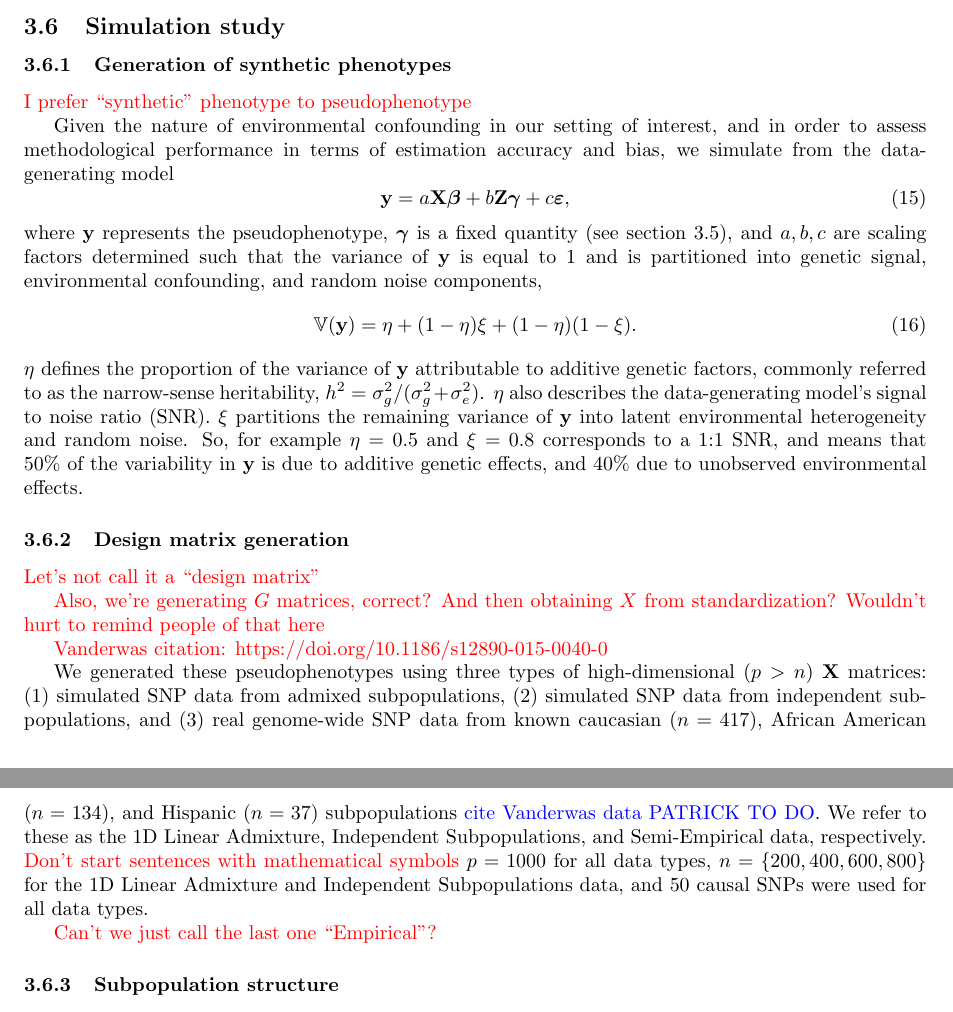
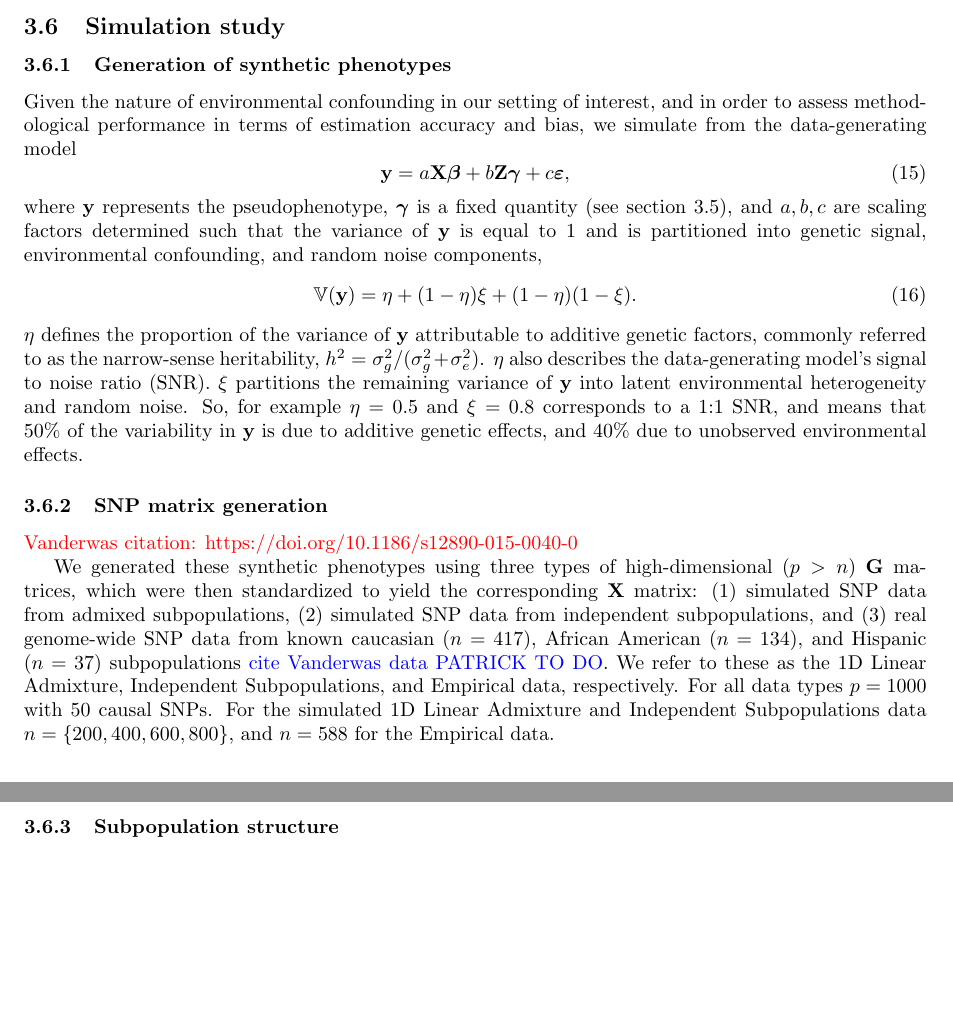
Before and after one commit to areisett/reviewPLMM_paper, a LaTeX paper (lmm-genetic-review.tex, which reads main.tex): two parts of pages 9 and 10 of 21 before the commit and two parts of pages 9 and 10 of 20 after it, joined at a grey line, cut so that both start at the same text, the shorter picture padded with empty space. Compiled offline with pdfLaTeX.

Commit message:
3.6 edits

```diff
--- a/main.tex
+++ b/main.tex
@@ -292,8 +292,6 @@ In real data settings CP cannot be calculated since $\bZ \bgamma$ is not directl
 
 \subsubsection{Generation of synthetic phenotypes}
 
-\pb{I prefer ``synthetic'' phenotype to pseudophenotype}
-
 Given the nature of environmental confounding in our setting of interest, and in order to assess methodological performance in terms of estimation accuracy and bias, we simulate from the data-generating model
 \begin{equation}
     \label{eqn:sim}
@@ -306,16 +304,11 @@ where $\by$ represents the pseudophenotype, $\bgamma$ is a fixed quantity (see s
 \end{equation}
 $\eta$ defines the proportion of the variance of $\by$ attributable to additive genetic factors, commonly referred to as the narrow-sense heritability, $h^2 = \sigmagg/(\sigmagg + \sigmaee)$. $\eta$ also describes the data-generating model's signal to noise ratio (SNR). $\xi$ partitions the remaining variance of $\by$ into latent environmental heterogeneity and random noise. So, for example $\eta = 0.5$ and $\xi = 0.8$ corresponds to a 1:1 SNR, and means that 50\% of the variability in $\by$ is due to additive genetic effects, and 40\% due to unobserved environmental effects.
 
-\subsubsection{Design matrix generation}
-
-\pb{Let's not call it a ``design matrix''}
-
-\pb{Also, we're generating $G$ matrices, correct?  And then obtaining $X$ from standardization?  Wouldn't hurt to remind people of that here}
+\subsubsection{SNP matrix generation}
 
 \pb{Vanderwas citation: https://doi.org/10.1186/s12890-015-0040-0}
 
-We generated these pseudophenotypes using three types of high-dimensional ($p > n$) $\bX$ matrices: (1) simulated SNP data from admixed subpopulations, (2) simulated SNP data from independent subpopulations, and (3) real genome-wide SNP data from known caucasian ($n = 417$), African American ($n = 134$), and Hispanic ($n = 37$) subpopulations \anna{cite Vanderwas data PATRICK TO DO}. We refer to these as the 1D Linear Admixture, Independent Subpopulations, and Semi-Empirical data, respectively. \pb{Don't start sentences with mathematical symbols} $p = 1000$ for all data types, $n = \{200, 400, 600, 800 \}$ for the 1D Linear Admixture and Independent Subpopulations data, and 50 causal SNPs were used for all data types.
+We generated these synthetic phenotypes using three types of high-dimensional ($p > n$) $\bG$ matrices, which were then standardized to yield the corresponding $\bX$ matrix: (1) simulated SNP data from admixed subpopulations, (2) simulated SNP data from independent subpopulations, and (3) real genome-wide SNP data from known caucasian ($n = 417$), African American ($n = 134$), and Hispanic ($n = 37$) subpopulations \anna{cite Vanderwas data PATRICK TO DO}. We refer to these as the 1D Linear Admixture, Independent Subpopulations, and Empirical data, respectively. For all data types $p = 1000$ with 50 causal SNPs. For the simulated 1D Linear Admixture and Independent Subpopulations data $n = \{200, 400, 600, 800 \}$, and $n = 588$ for the Empirical data.
 
-\pb{Can't we just call the last one ``Empirical''?}
 
 \subsubsection{Subpopulation structure}
```
Also changed, not shown: main.tex (8 more changed lines).
